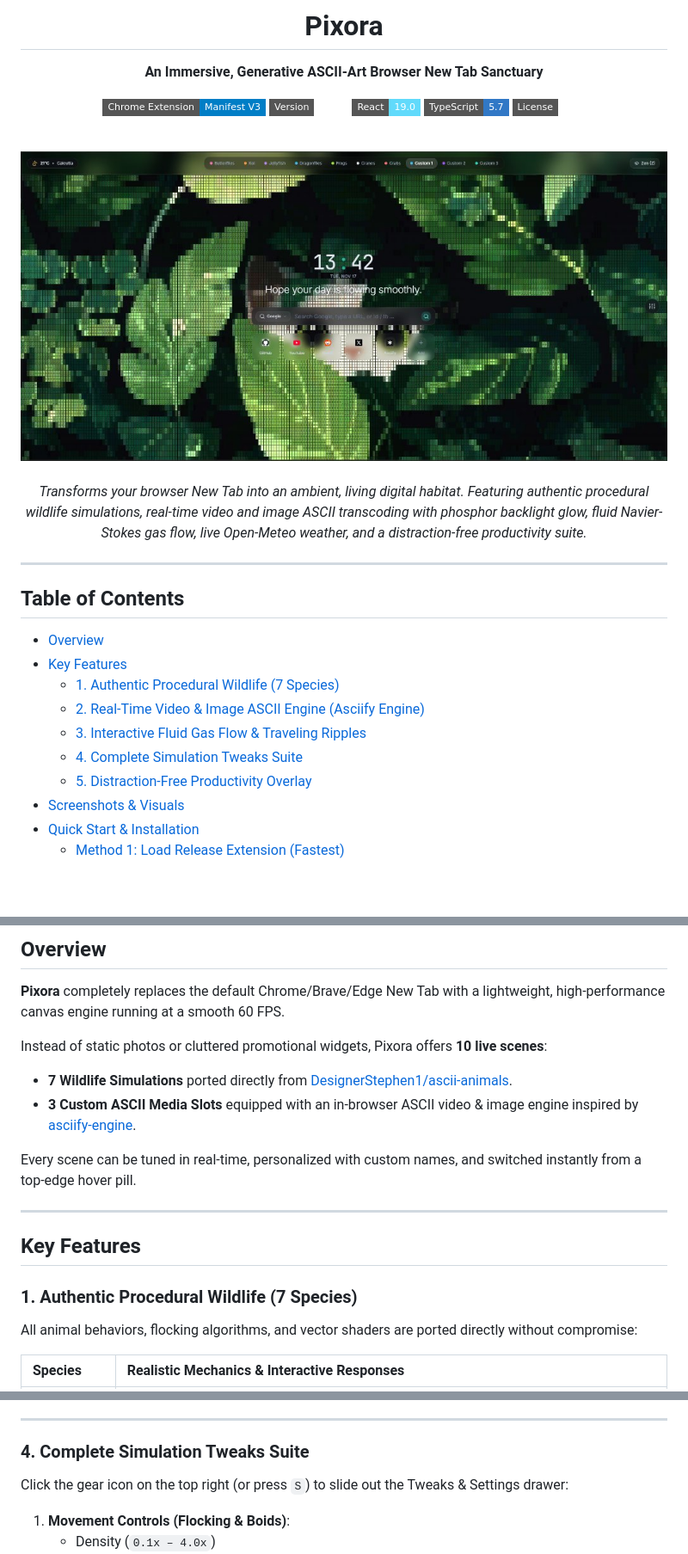
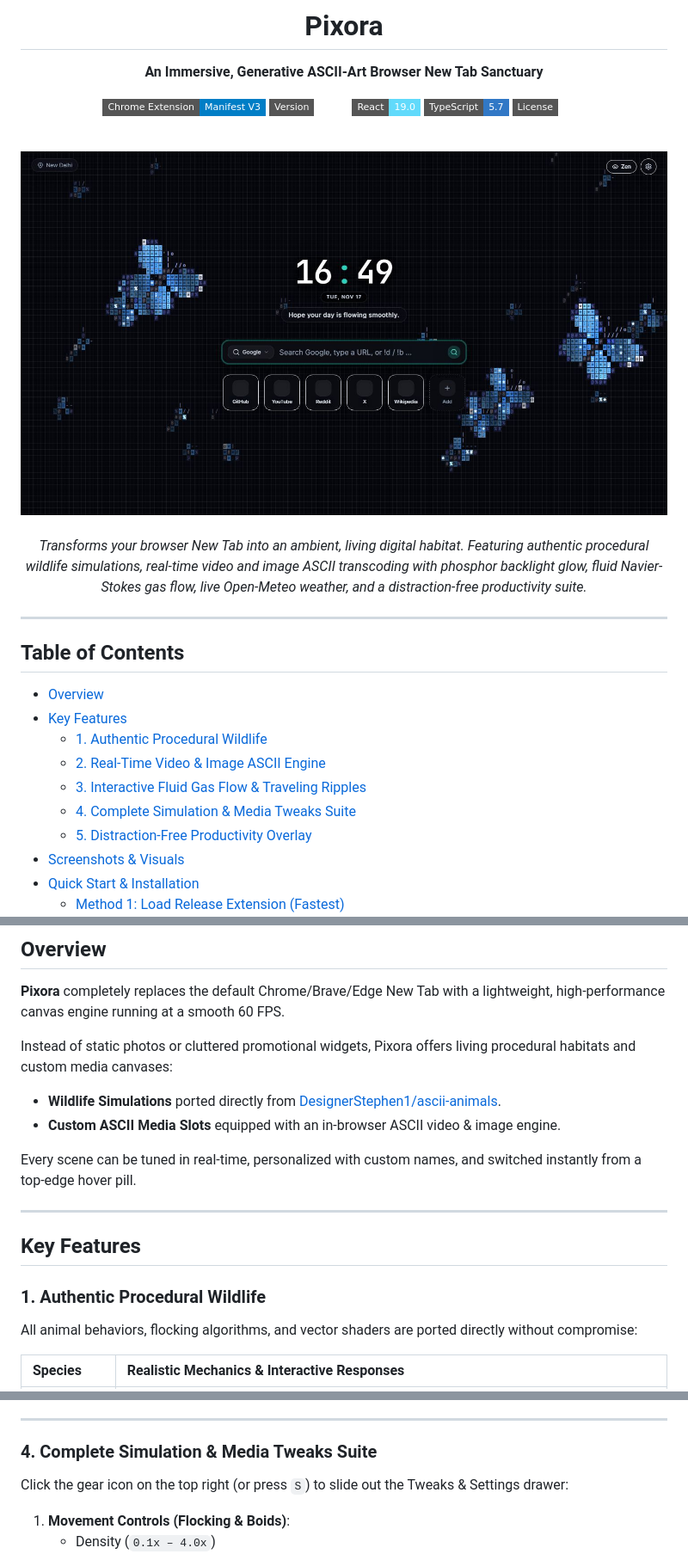
Before and after one commit to ColossalMonk/pixora, a Markdown page: README.md, 3 parts joined by grey strips. Shown at 86% size. Rendered like a GitHub page; pictures changed too: docs/screenshots/pixora-preview.jpg; badges without logos; blank space fills up the shorter version.

```diff
--- a/README.md
+++ b/README.md
@@ -35,10 +35,10 @@
 
 - [Overview](#overview)
 - [Key Features](#key-features)
-  - [1. Authentic Procedural Wildlife (7 Species)](#1-authentic-procedural-wildlife-7-species)
-  - [2. Real-Time Video & Image ASCII Engine (Asciify Engine)](#2-real-time-video--image-ascii-engine-asciify-engine)
+  - [1. Authentic Procedural Wildlife](#1-authentic-procedural-wildlife)
+  - [2. Real-Time Video & Image ASCII Engine](#2-real-time-video--image-ascii-engine)
   - [3. Interactive Fluid Gas Flow & Traveling Ripples](#3-interactive-fluid-gas-flow--traveling-ripples)
-  - [4. Complete Simulation Tweaks Suite](#4-complete-simulation-tweaks-suite)
+  - [4. Complete Simulation & Media Tweaks Suite](#4-complete-simulation--media-tweaks-suite)
   - [5. Distraction-Free Productivity Overlay](#5-distraction-free-productivity-overlay)
 - [Screenshots & Visuals](#screenshots--visuals)
 - [Quick Start & Installation](#quick-start--installation)
@@ -56,9 +56,9 @@
 
 **Pixora** completely replaces the default Chrome/Brave/Edge New Tab with a lightweight, high-performance canvas engine running at a smooth 60 FPS.
 
-Instead of static photos or cluttered promotional widgets, Pixora offers **10 live scenes**:
-- **7 Wildlife Simulations** ported directly from [DesignerStephen1/ascii-animals](https://github.com/DesignerStephen1/ascii-animals).
-- **3 Custom ASCII Media Slots** equipped with an in-browser ASCII video & image engine inspired by [asciify-engine](https://github.com/ayangabryl/asciify-engine).
+Instead of static photos or cluttered promotional widgets, Pixora offers living procedural habitats and custom media canvases:
+- **Wildlife Simulations** ported directly from [DesignerStephen1/ascii-animals](https://github.com/DesignerStephen1/ascii-animals).
+- **Custom ASCII Media Slots** equipped with an in-browser ASCII video & image engine.
 
 Every scene can be tuned in real-time, personalized with custom names, and switched instantly from a top-edge hover pill.
 
@@ -66,7 +66,7 @@ Every scene can be tuned in real-time, personalized with custom names, and switc
 
 ## Key Features
 
-### 1. Authentic Procedural Wildlife (7 Species)
+### 1. Authentic Procedural Wildlife
 
 All animal behaviors, flocking algorithms, and vector shaders are ported directly without compromise:
 
@@ -112,7 +112,7 @@ Pixora features a real-time 2D Navier-Stokes fluid physics simulation:
 
 ---
 
-### 4. Complete Simulation Tweaks Suite
+### 4. Complete Simulation & Media Tweaks Suite
 
 Click the gear icon on the top right (or press `S`) to slide out the Tweaks & Settings drawer:
 
```
Also changed, not shown: other parts of README.md (+15 -6 lines), docs/screenshots/asciify-style.jpg (deleted), docs/screenshots/pixora-tweaks.jpg (added), 8 other files.
